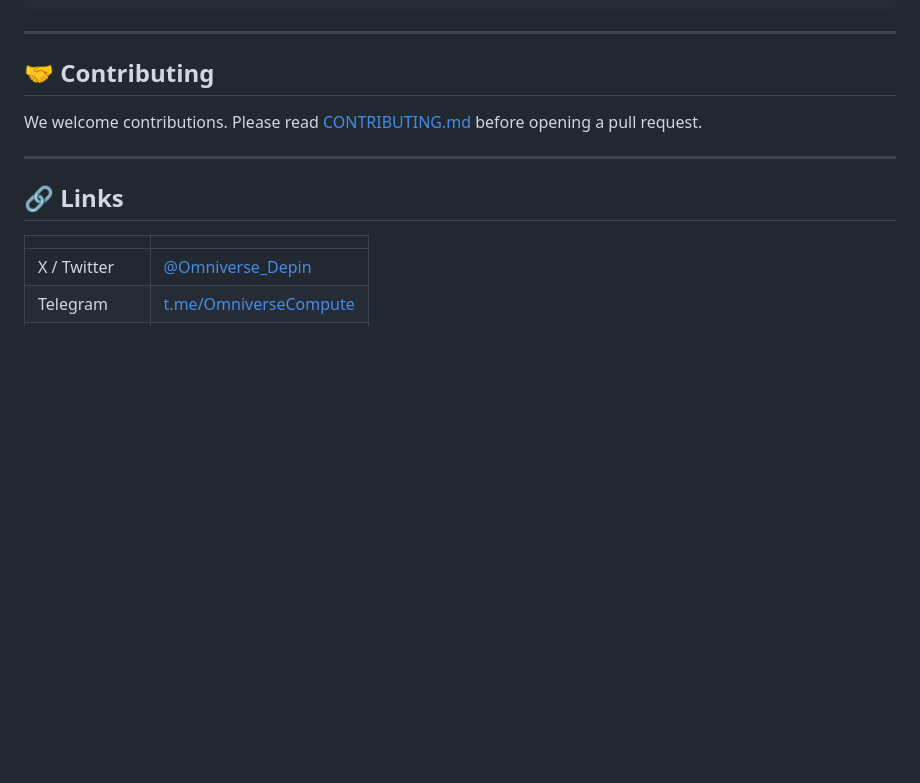
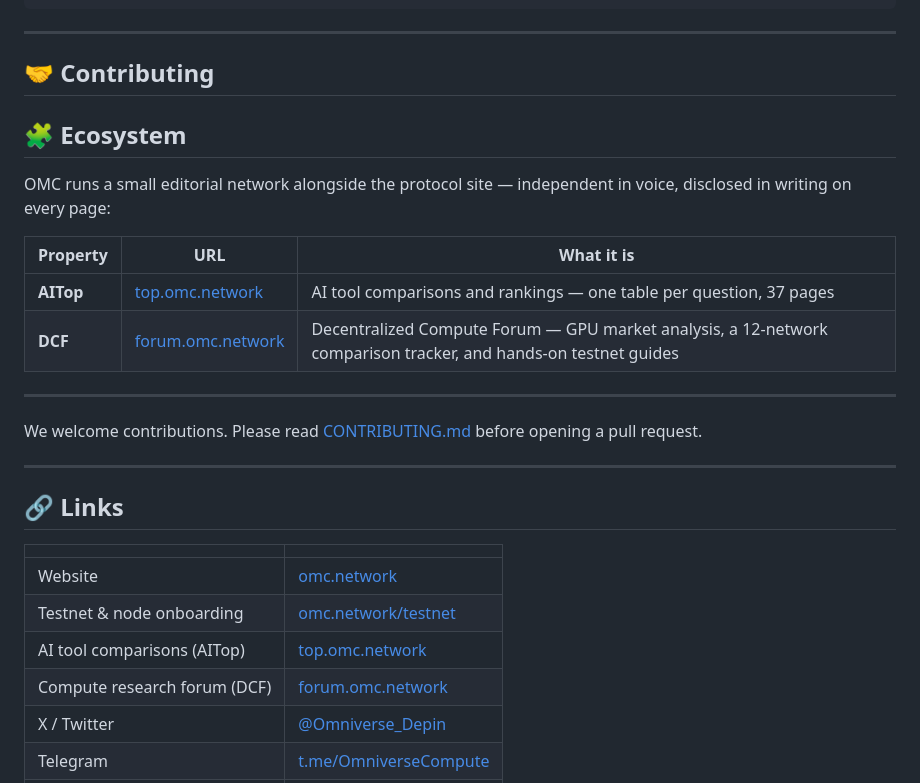
Before and after one commit to CBTdao/omc-network, a Markdown page: README.md, the part around the change. Drawn GitHub-style; blank space fills up the shorter version.

Commit message:
docs: add Ecosystem section + complete Links table
README had no pointer to the editorial properties. Adds an Ecosystem table
(AITop comparisons, DCF forum) and fills in website/testnet/forum links.

```diff
--- a/README.md
+++ b/README.md
@@ -233,6 +233,17 @@ python -m http.server 8080
 
 ## 🤝 Contributing
 
+## 🧩 Ecosystem
+
+OMC runs a small editorial network alongside the protocol site — independent in voice, disclosed in writing on every page:
+
+| Property | URL | What it is |
+|---|---|---|
+| **AITop** | [top.omc.network](https://top.omc.network) | AI tool comparisons and rankings — one table per question, 37 pages |
+| **DCF** | [forum.omc.network](https://forum.omc.network) | Decentralized Compute Forum — GPU market analysis, a 12-network comparison tracker, and hands-on testnet guides |
+
+---
+
 We welcome contributions. Please read [CONTRIBUTING.md](CONTRIBUTING.md) before opening a pull request.
 
 ---
@@ -241,6 +252,10 @@ We welcome contributions. Please read [CONTRIBUTING.md](CONTRIBUTING.md) before
 
 | | |
 |---|---|
+| Website | [omc.network](https://omc.network) |
+| Testnet & node onboarding | [omc.network/testnet](https://omc.network/testnet) |
+| AI tool comparisons (AITop) | [top.omc.network](https://top.omc.network) |
+| Compute research forum (DCF) | [forum.omc.network](https://forum.omc.network) |
 | X / Twitter | [@Omniverse_Depin](https://x.com/Omniverse_Depin) |
 | Telegram | [t.me/OmniverseCompute](https://t.me/OmniverseCompute) |
 | Test Contract | [`0x3C7EDae9...dE7Cc5`](https://testnet.bscscan.com/token/0x3c7edae9da38b72db7ae98921ef0759d19de7cc5) |
```
